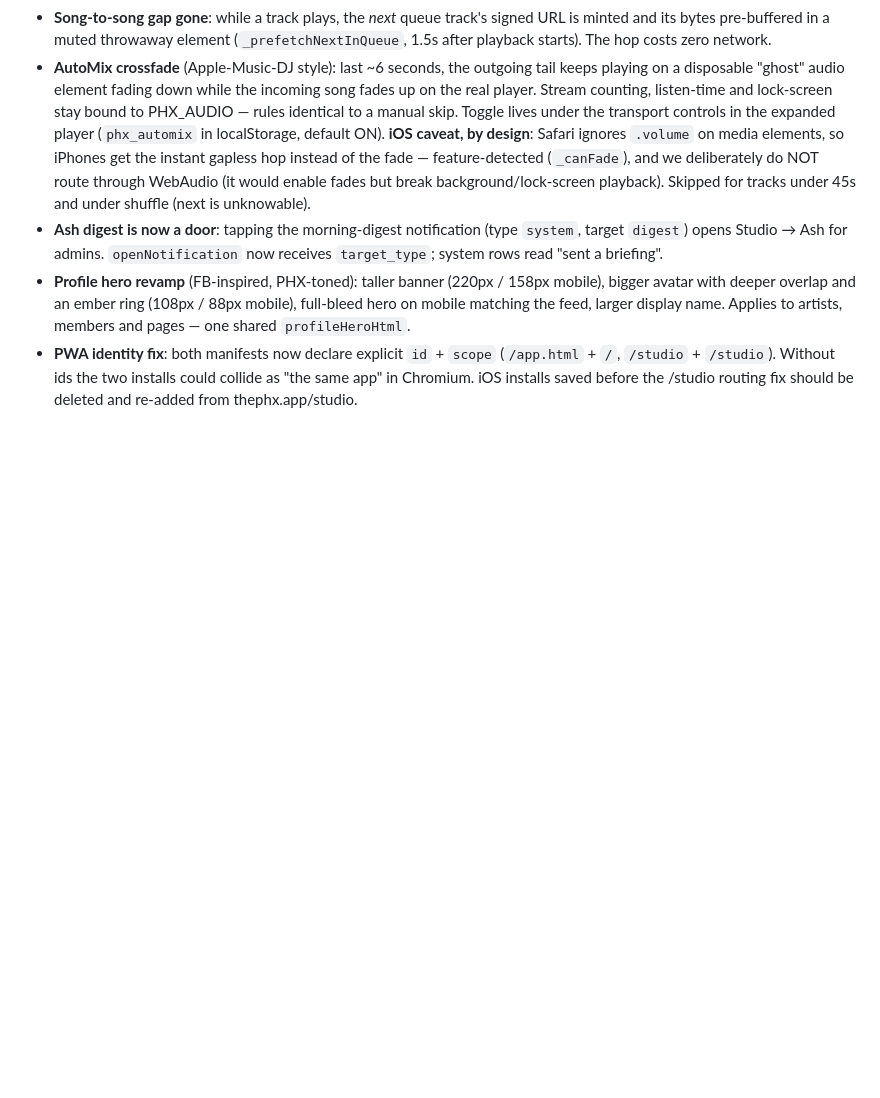
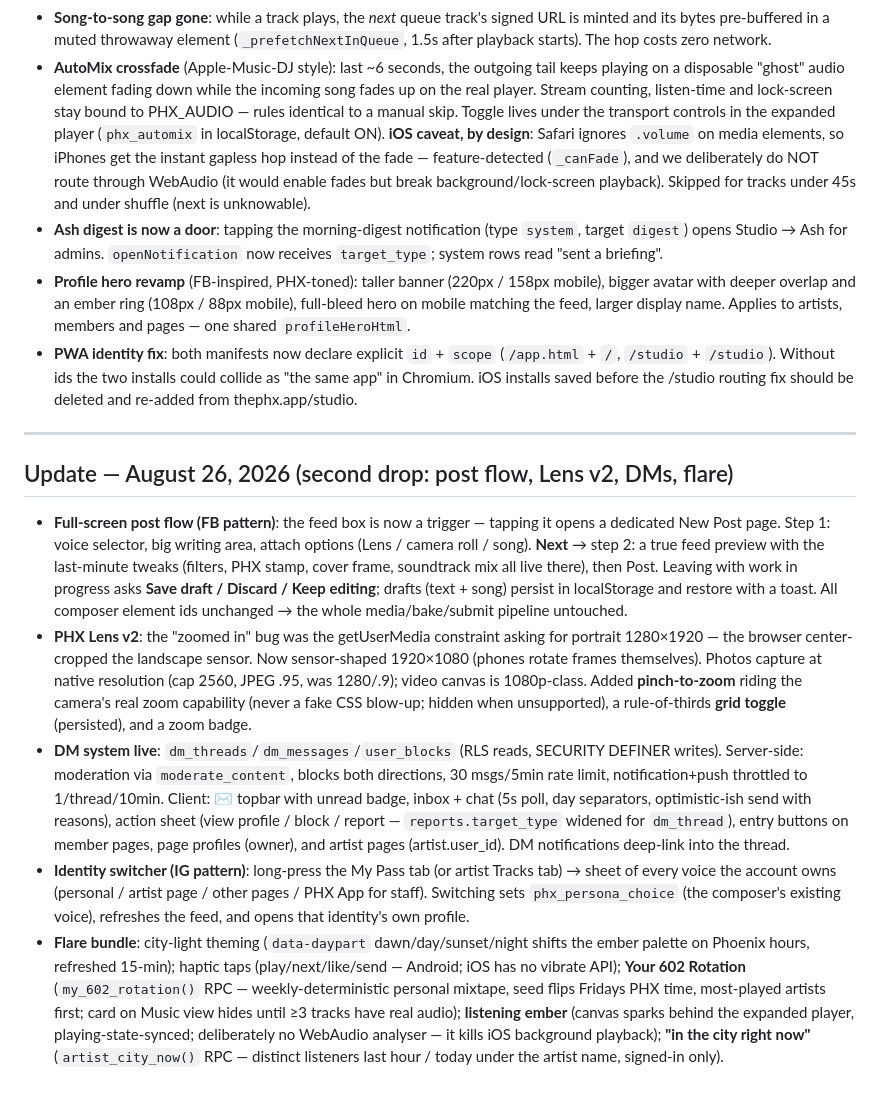
Before and after one commit to jmorrow08/PHX-App, a Markdown page: docs/PHX-Operating-Manual.md, the part around the change. Rendered like a GitHub page; blank space fills up the shorter version.

```diff
--- a/docs/PHX-Operating-Manual.md
+++ b/docs/PHX-Operating-Manual.md
@@ -164,3 +164,13 @@ _Everything below is live in production. Recorded here so Ash, future hires, and
 - **Ash digest is now a door**: tapping the morning-digest notification (type `system`, target `digest`) opens Studio → Ash for admins. `openNotification` now receives `target_type`; system rows read "sent a briefing".
 - **Profile hero revamp** (FB-inspired, PHX-toned): taller banner (220px / 158px mobile), bigger avatar with deeper overlap and an ember ring (108px / 88px mobile), full-bleed hero on mobile matching the feed, larger display name. Applies to artists, members and pages — one shared `profileHeroHtml`.
 - **PWA identity fix**: both manifests now declare explicit `id` + `scope` (`/app.html` + `/`, `/studio` + `/studio`). Without ids the two installs could collide as "the same app" in Chromium. iOS installs saved before the /studio routing fix should be deleted and re-added from thephx.app/studio.
+
+---
+
+## Update — August 26, 2026 (second drop: post flow, Lens v2, DMs, flare)
+
+- **Full-screen post flow (FB pattern)**: the feed box is now a trigger — tapping it opens a dedicated New Post page. Step 1: voice selector, big writing area, attach options (Lens / camera roll / song). **Next** → step 2: a true feed preview with the last-minute tweaks (filters, PHX stamp, cover frame, soundtrack mix all live there), then Post. Leaving with work in progress asks **Save draft / Discard / Keep editing**; drafts (text + song) persist in localStorage and restore with a toast. All composer element ids unchanged → the whole media/bake/submit pipeline untouched.
+- **PHX Lens v2**: the "zoomed in" bug was the getUserMedia constraint asking for portrait 1280×1920 — the browser center-cropped the landscape sensor. Now sensor-shaped 1920×1080 (phones rotate frames themselves). Photos capture at native resolution (cap 2560, JPEG .95, was 1280/.9); video canvas is 1080p-class. Added **pinch-to-zoom** riding the camera's real zoom capability (never a fake CSS blow-up; hidden when unsupported), a rule-of-thirds **grid toggle** (persisted), and a zoom badge.
+- **DM system live**: `dm_threads`/`dm_messages`/`user_blocks` (RLS reads, SECURITY DEFINER writes). Server-side: moderation via `moderate_content`, blocks both directions, 30 msgs/5min rate limit, notification+push throttled to 1/thread/10min. Client: ✉️ topbar with unread badge, inbox + chat (5s poll, day separators, optimistic-ish send with reasons), action sheet (view profile / block / report — `reports.target_type` widened for `dm_thread`), entry buttons on member pages, page profiles (owner), and artist pages (artist.user_id). DM notifications deep-link into the thread.
+- **Identity switcher (IG pattern)**: long-press the My Pass tab (or artist Tracks tab) → sheet of every voice the account owns (personal / artist page / other pages / PHX App for staff). Switching sets `phx_persona_choice` (the composer's existing voice), refreshes the feed, and opens that identity's own profile.
+- **Flare bundle**: city-light theming (`data-daypart` dawn/day/sunset/night shifts the ember palette on Phoenix hours, refreshed 15-min); haptic taps (play/next/like/send — Android; iOS has no vibrate API); **Your 602 Rotation** (`my_602_rotation()` RPC — weekly-deterministic personal mixtape, seed flips Fridays PHX time, most-played artists first; card on Music view hides until ≥3 tracks have real audio); **listening ember** (canvas sparks behind the expanded player, playing-state-synced; deliberately no WebAudio analyser — it kills iOS background playback); **"in the city right now"** (`artist_city_now()` RPC — distinct listeners last hour / today under the artist name, signed-in only).
```
Also changed, not shown: README.md (+3 -0 lines).
